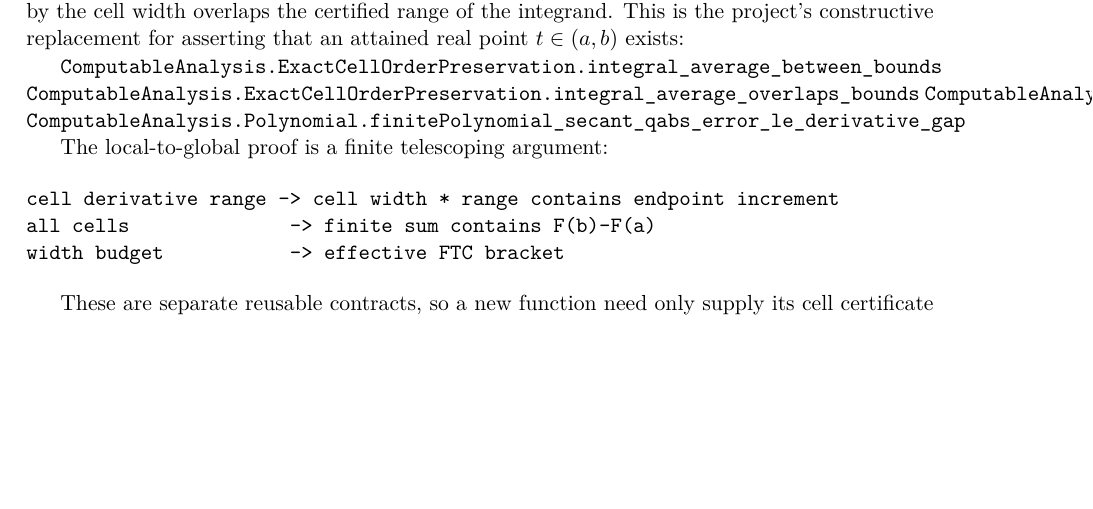
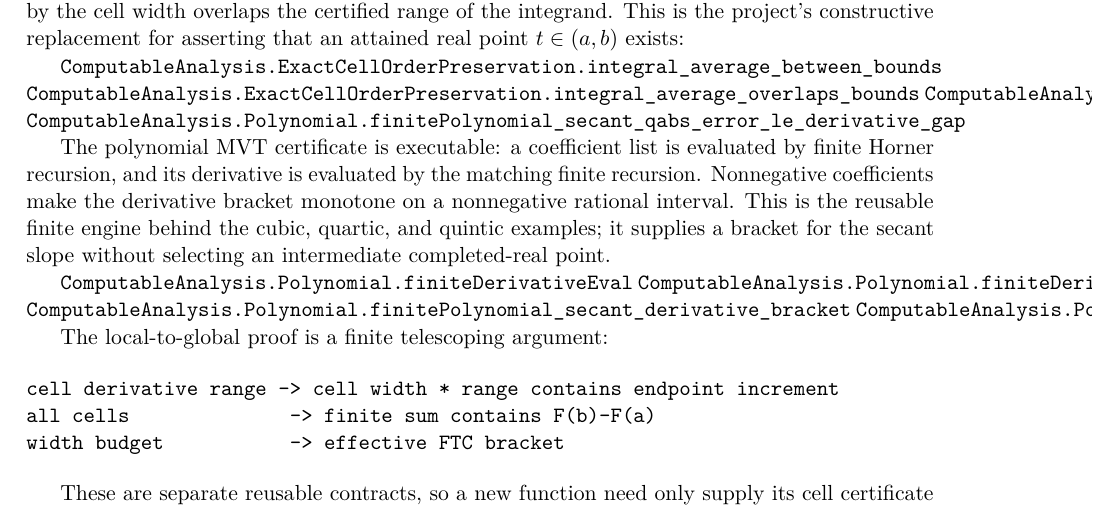
Before and after one commit to liuyao12/computable-analysis, a LaTeX thesis (blueprint/src/web.tex, which reads blueprint/src/03-integrals.tex): part of page 50 of 114, cut so that both start at the same text, the shorter picture padded with empty space. Compiled offline with pdfLaTeX.

Commit message:
Expose finite polynomial mean value certificates

```diff
--- a/blueprint/src/03-integrals.tex
+++ b/blueprint/src/03-integrals.tex
@@ -965,6 +965,19 @@ that an attained real point \(t\in(a,b)\) exists:
 \lean{ComputableAnalysis.Polynomial.finitePolynomial_secant_qabs_error_le_derivative_gap}
 \leanok
 
+The polynomial MVT certificate is executable: a coefficient list is evaluated
+by finite Horner recursion, and its derivative is evaluated by the matching
+finite recursion.  Nonnegative coefficients make the derivative bracket
+monotone on a nonnegative rational interval.  This is the reusable finite
+engine behind the cubic, quartic, and quintic examples; it supplies a bracket
+for the secant slope without selecting an intermediate completed-real point.
+
+\lean{ComputableAnalysis.Polynomial.finiteDerivativeEval}
+\lean{ComputableAnalysis.Polynomial.finiteDerivativeEval_cons}
+\lean{ComputableAnalysis.Polynomial.finitePolynomial_secant_derivative_bracket}
+\lean{ComputableAnalysis.Polynomial.finitePolynomial_secant_qabs_error_le_derivative_gap}
+\leanok
+
 The local-to-global proof is a finite telescoping argument:
 
 \begin{verbatim}
```
Also changed, not shown: 1 other file.
